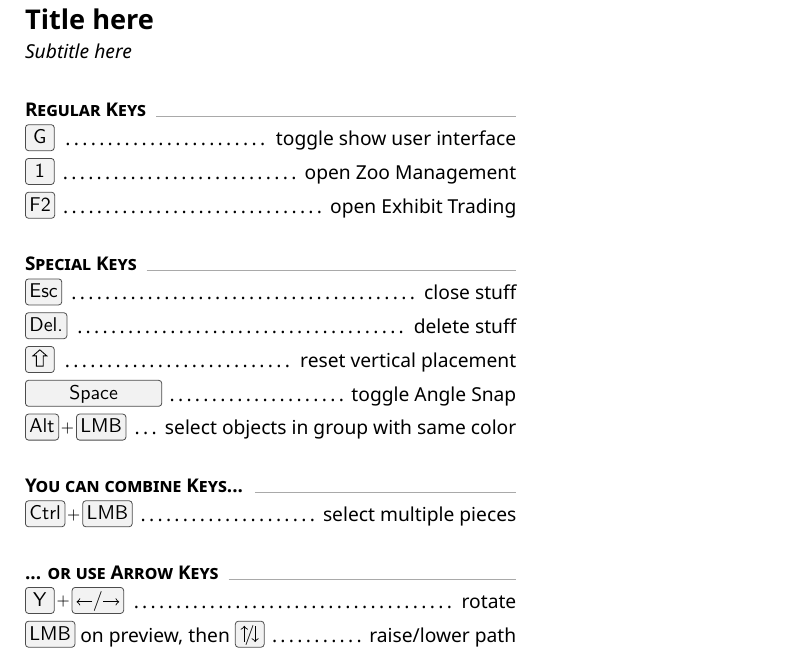
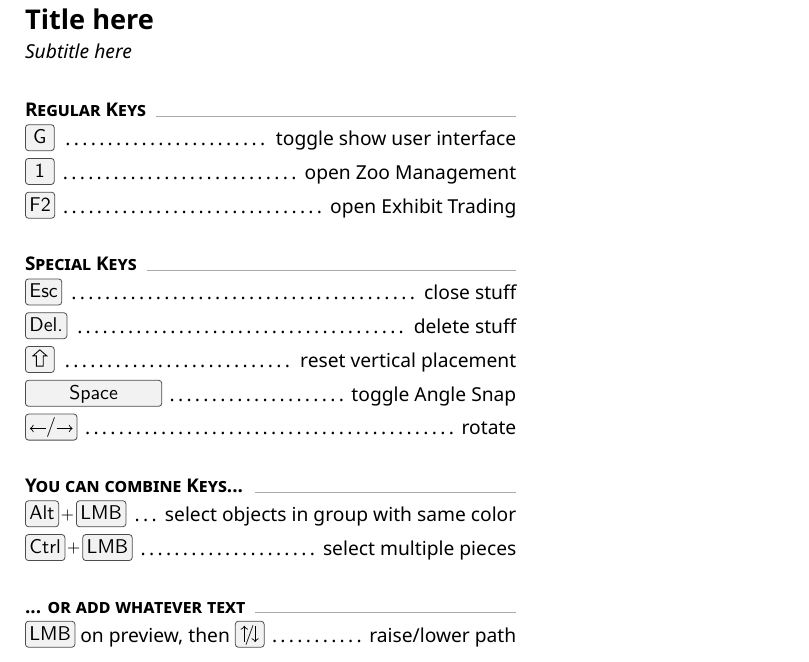
Before and after one commit to Treep42/Cheatsheets, a LaTeX document (cheatsheet_template.tex): part of the page, cut so that both start at the same text. Compiled offline with XeLaTeX.

```diff
--- a/cheatsheet_template.tex
+++ b/cheatsheet_template.tex
@@ -59,13 +59,13 @@
 \command{\keys{\del}}{delete stuff}
 \command{\keys{\shift}}{reset vertical placement}
 \command{\keys{\SPACE}}{toggle Angle Snap}
-\command{\keys{\Alt+LMB}}{select objects in group with same color}
+\command{\keys{\arrowkeyleft/\arrowkeyright}}{rotate}
 
 \sectiontitle{You can combine Keys...}
+\command{\keys{\Alt+LMB}}{select objects in group with same color}
 \command{\keys{Ctrl+LMB}}{select multiple pieces}
 
-\sectiontitle{... or use Arrow Keys}
-\command{\keys{Y+\arrowkeyleft/\arrowkeyright}}{rotate}
+\sectiontitle{... or add whatever text}
 \command{\keys{LMB} on preview, then \keys{\arrowkeyup/\arrowkeydown}}{raise/lower path}
 
 \end{multicols*}
```
Also changed, not shown: cheatsheet_template.pdf, cheatsheet_template.tex (4 more changed lines).
